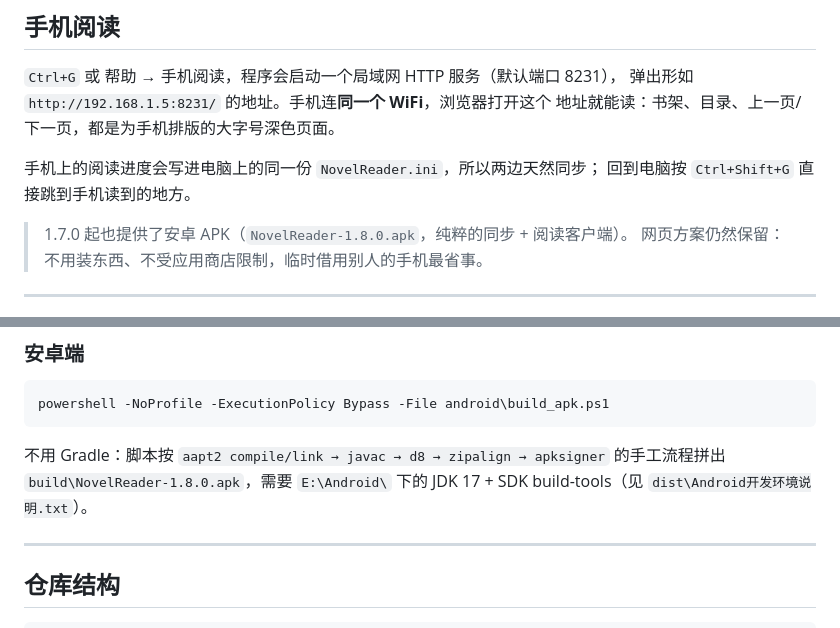
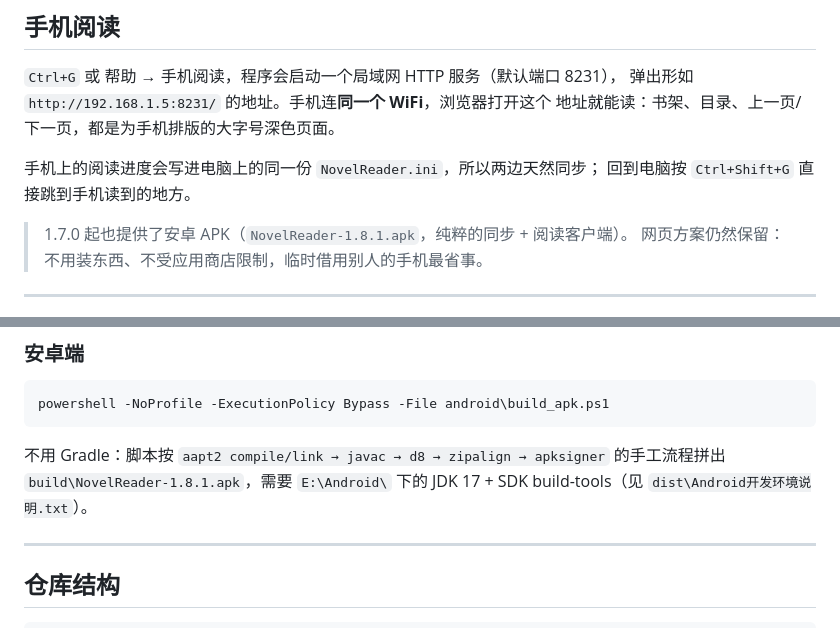
Before and after one commit to chenzy0623/NovelReader, a Markdown page: README.md, 2 parts joined by grey strips. Drawn GitHub-style.

````diff
--- a/README.md
+++ b/README.md
@@ -465,7 +501,7 @@ PDF / EPUB / DOCX / HTML / Markdown 会**先抽出纯文本**，再走同一套
 手机上的阅读进度会写进电脑上的同一份 `NovelReader.ini`，所以两边天然同步；
 回到电脑按 `Ctrl+Shift+G` 直接跳到手机读到的地方。
 
-> 1.7.0 起也提供了安卓 APK（`NovelReader-1.8.0.apk`，纯粹的同步 + 阅读客户端）。
+> 1.7.0 起也提供了安卓 APK（`NovelReader-1.8.1.apk`，纯粹的同步 + 阅读客户端）。
 > 网页方案仍然保留：不用装东西、不受应用商店限制，临时借用别人的手机最省事。
 
 ---
@@ -520,7 +556,7 @@ powershell -NoProfile -ExecutionPolicy Bypass -File android\build_apk.ps1
 ```
 
 不用 Gradle：脚本按 `aapt2 compile/link → javac → d8 → zipalign → apksigner` 的手工流程拼出
-`build\NovelReader-1.8.0.apk`，需要 `E:\Android\` 下的 JDK 17 + SDK build-tools（见 `dist\Android开发环境说明.txt`）。
+`build\NovelReader-1.8.1.apk`，需要 `E:\Android\` 下的 JDK 17 + SDK build-tools（见 `dist\Android开发环境说明.txt`）。
 
 ---
 
````
Also changed, not shown: other parts of README.md (+42 -6 lines), screenshots/25-shelf-spines.png (added), screenshots/26-bar-panel.png (added), 16 other files.
